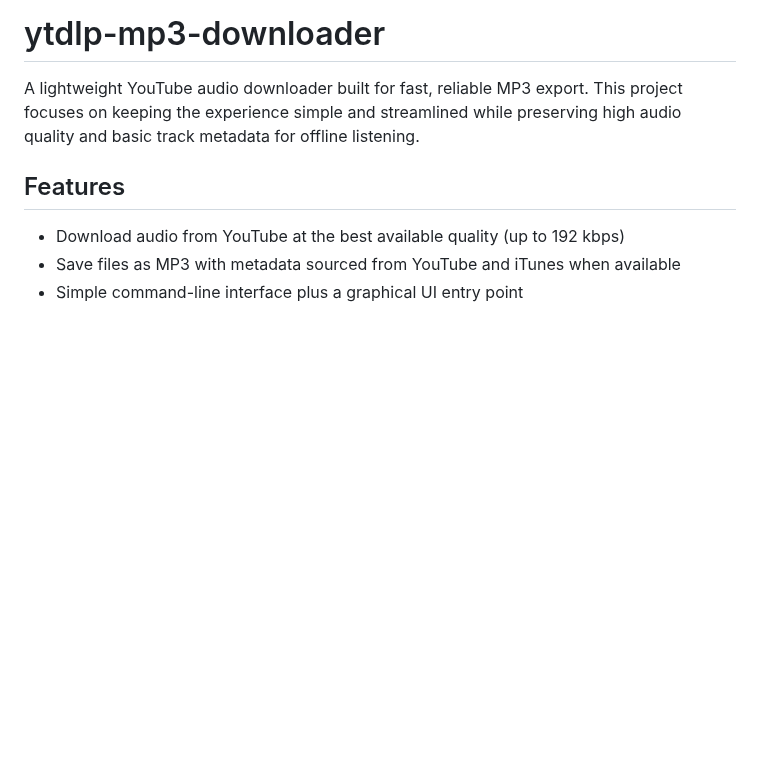
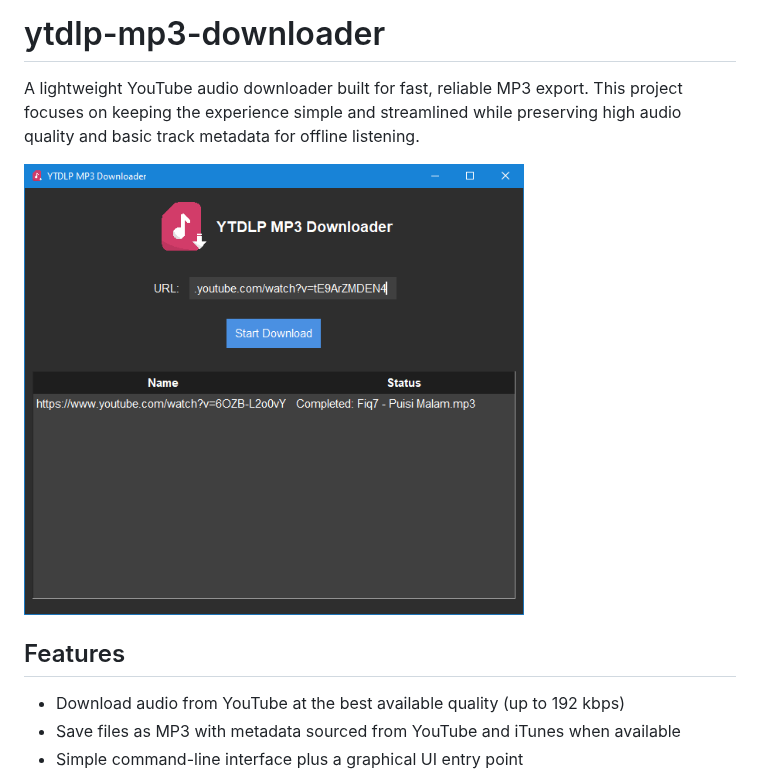
Before and after one commit to Zigatronz/ytdlp-mp3-downloader, a Markdown page: readme.md, the part around the change. GitHub-like rendering; pictures changed too: internal/gui_preview.png (added); blank space fills up the shorter version.

```diff
--- a/readme.md
+++ b/readme.md
@@ -3,6 +3,8 @@
 # ytdlp-mp3-downloader
 
 A lightweight YouTube audio downloader built for fast, reliable MP3 export. This project focuses on keeping the experience simple and streamlined while preserving high audio quality and basic track metadata for offline listening.
+
+<img src="internal/gui_preview.png" width="500" alt="ytdlp-mp3-downloader gui">
 
 ## Features
 
```
